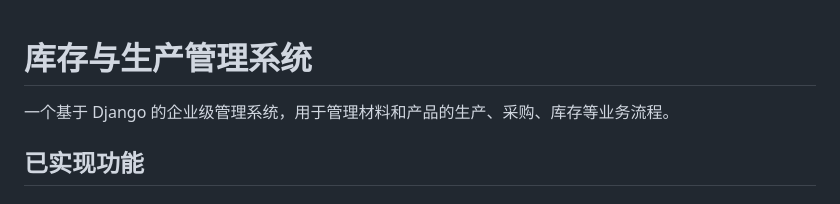
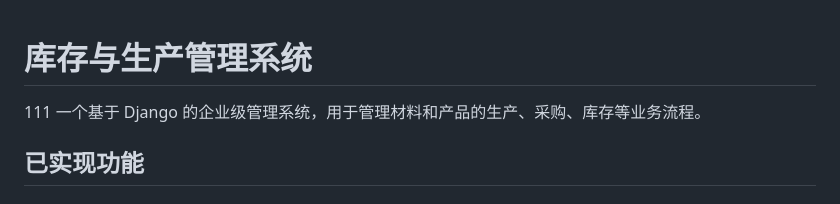
Before and after one commit to LUCOCO1/iceskate_system, a Markdown page: README.md, the part around the change. Rendered like a GitHub page.

Commit message:
Update README.md
输入你的描述  然后点下面的按钮

```diff
--- a/README.md
+++ b/README.md
@@ -1,5 +1,5 @@
 # 库存与生产管理系统
-
+111
 一个基于 Django 的企业级管理系统，用于管理材料和产品的生产、采购、库存等业务流程。
 
 ## 已实现功能
```
